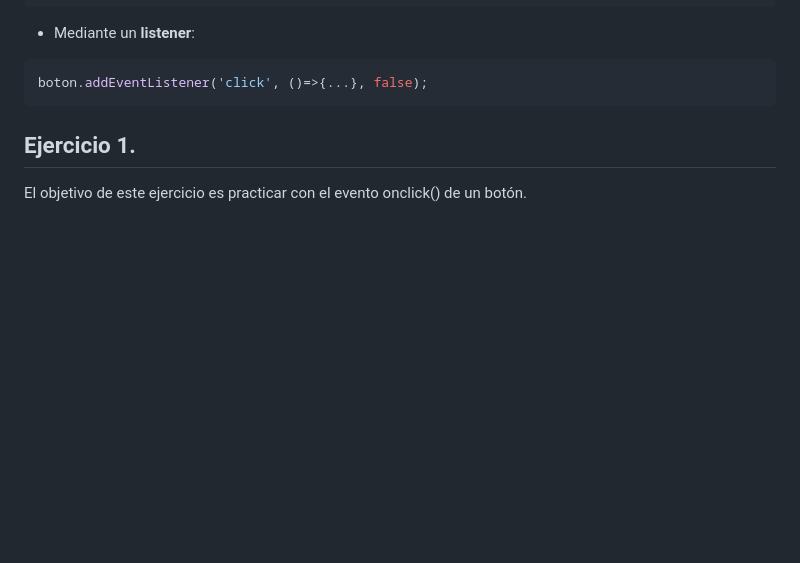
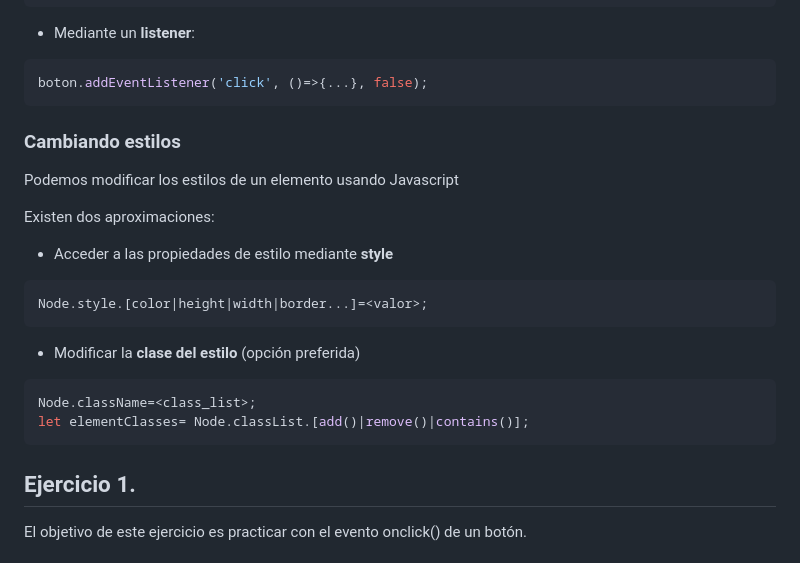
Before and after one commit to Angela-GM/dom-arrays, a Markdown page: readme.md, the part around the change. Rendered like a GitHub page; folded sections open; blank space fills up the shorter version.

Commit message:
readme added

````diff
--- a/readme.md
+++ b/readme.md
@@ -49,6 +49,20 @@ boton.onclick= (e) =>{...}
 - Mediante un **listener**:
 ```js
 boton.addEventListener('click', ()=>{...}, false);
+```
+### Cambiando estilos
+Podemos modificar los estilos de un elemento usando Javascript
+
+Existen dos aproximaciones:
+
+- Acceder a las propiedades de estilo mediante **style**
+```js
+Node.style.[color|height|width|border...]=<valor>;
+```
+- Modificar la **clase del estilo** (opción preferida)
+```js
+Node.className=<class_list>;
+let elementClasses= Node.classList.[add()|remove()|contains()];
 ```
 </details>
 
````
